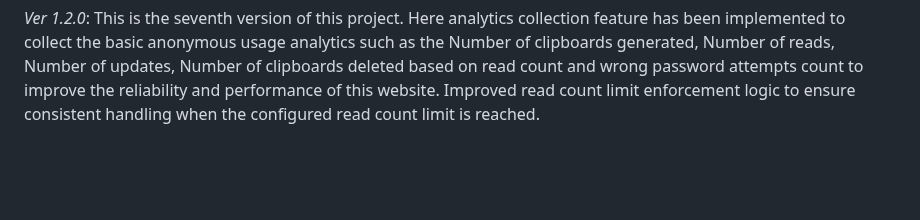
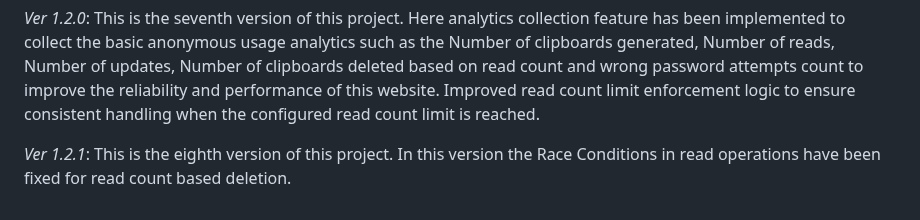
Before and after one commit to tharela-1/Secure-Online-Clipboard, a Markdown page: README.md, the part around the change. GitHub-like rendering; blank space fills up the shorter version.

Commit message:
Update README.md -- Ver 1.2.1

```diff
--- a/README.md
+++ b/README.md
@@ -44,3 +44,5 @@ Project Timeline: May 14, 2026 - Jun 24, 2026 (for version 1.2.0)
 *Ver 1.1.0*: This is the sixth version of this project. Here new feature of updating the clipboard contents has been introduced i.e., users can choose whether they want the contents of the clipboard to be read-only or editable and they can set the maximum update limit as well to it. If users allow unlimited read count, then they can set the maximum update limit to a maximum of 2049 times. But if they opt for having read count limit then the update count limit maximum value can be only till the read count limit.
 
 *Ver 1.2.0*: This is the seventh version of this project. Here analytics collection feature has been implemented to collect the basic anonymous usage analytics such as the Number of clipboards generated, Number of reads, Number of updates, Number of clipboards deleted based on read count and wrong password attempts count to improve the reliability and performance of this website. Improved read count limit enforcement logic to ensure consistent handling when the configured read count limit is reached.
+
+*Ver 1.2.1*: This is the eighth version of this project. In this version the Race Conditions in read operations have been fixed for read count based deletion.
```
